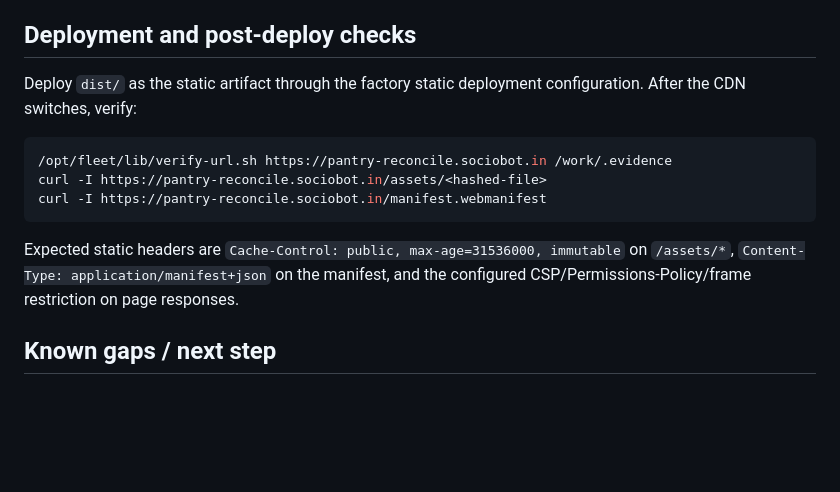
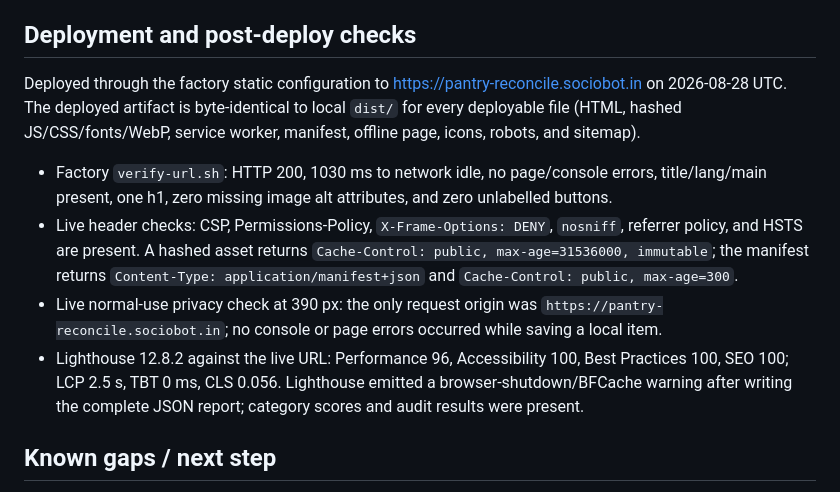
Before and after one commit to B-Divyesh/sf-pantry-reconcile, a Markdown page: .factory/handoff.md, the part around the change. Rendered like a GitHub page; blank space fills up the shorter version.

Commit message:
docs: record repair deployment evidence

````diff
--- a/.factory/handoff.md
+++ b/.factory/handoff.md
@@ -45,15 +45,12 @@ The deployment command is `npm run build`. It writes `dist/` with `dist/index.ht
 
 ## Deployment and post-deploy checks
 
-Deploy `dist/` as the static artifact through the factory static deployment configuration. After the CDN switches, verify:
+Deployed through the factory static configuration to <https://pantry-reconcile.sociobot.in> on 2026-08-28 UTC. The deployed artifact is byte-identical to local `dist/` for every deployable file (HTML, hashed JS/CSS/fonts/WebP, service worker, manifest, offline page, icons, robots, and sitemap).
 
-```bash
-/opt/fleet/lib/verify-url.sh https://pantry-reconcile.sociobot.in /work/.evidence
-curl -I https://pantry-reconcile.sociobot.in/assets/<hashed-file>
-curl -I https://pantry-reconcile.sociobot.in/manifest.webmanifest
-```
-
-Expected static headers are `Cache-Control: public, max-age=31536000, immutable` on `/assets/*`, `Content-Type: application/manifest+json` on the manifest, and the configured CSP/Permissions-Policy/frame restriction on page responses.
+- Factory `verify-url.sh`: HTTP 200, 1030 ms to network idle, no page/console errors, title/lang/main present, one h1, zero missing image alt attributes, and zero unlabelled buttons.
+- Live header checks: CSP, Permissions-Policy, `X-Frame-Options: DENY`, `nosniff`, referrer policy, and HSTS are present. A hashed asset returns `Cache-Control: public, max-age=31536000, immutable`; the manifest returns `Content-Type: application/manifest+json` and `Cache-Control: public, max-age=300`.
+- Live normal-use privacy check at 390 px: the only request origin was `https://pantry-reconcile.sociobot.in`; no console or page errors occurred while saving a local item.
+- Lighthouse 12.8.2 against the live URL: Performance 96, Accessibility 100, Best Practices 100, SEO 100; LCP 2.5 s, TBT 0 ms, CLS 0.056. Lighthouse emitted a browser-shutdown/BFCache warning after writing the complete JSON report; category scores and audit results were present.
 
 ## Known gaps / next step
 
````
